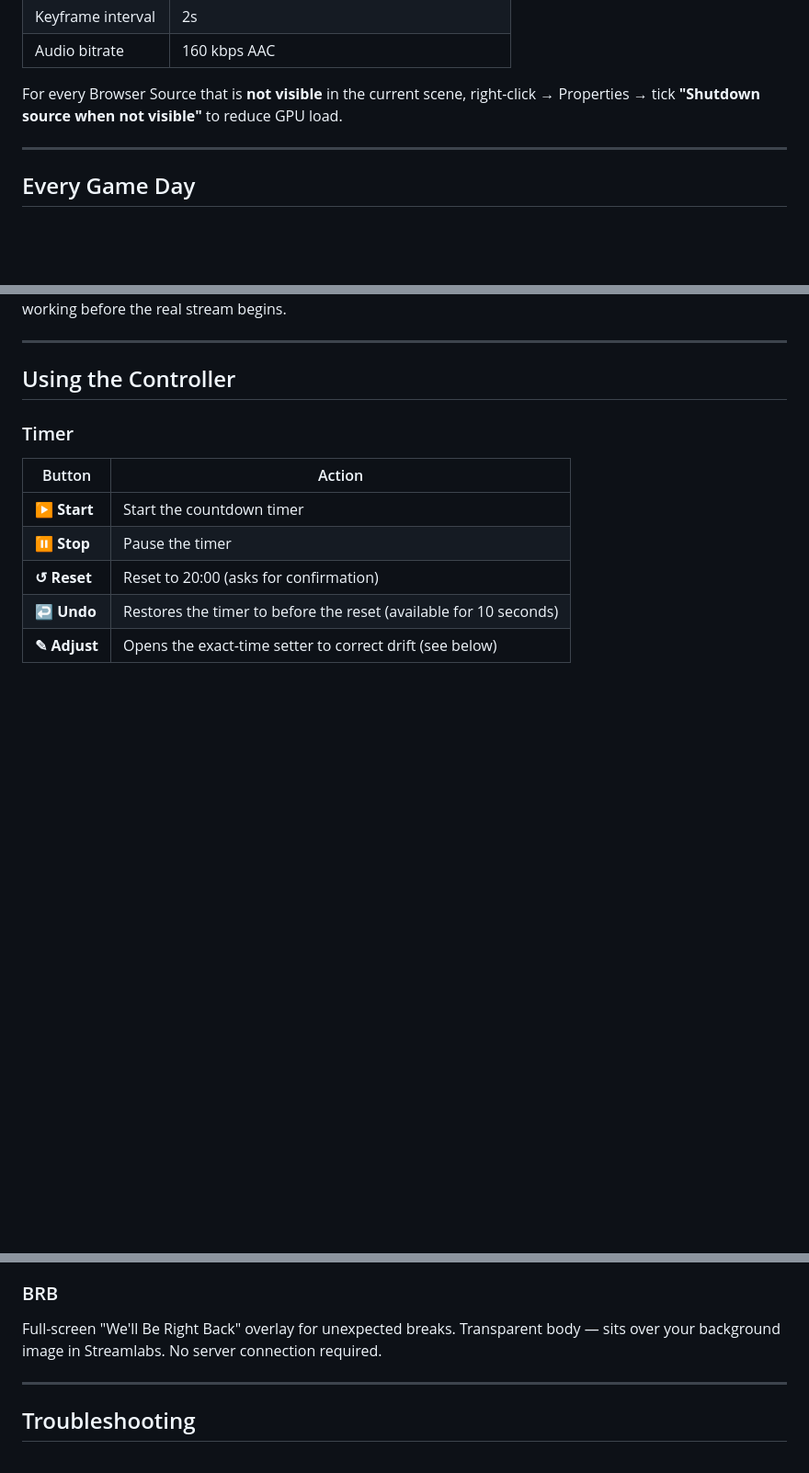
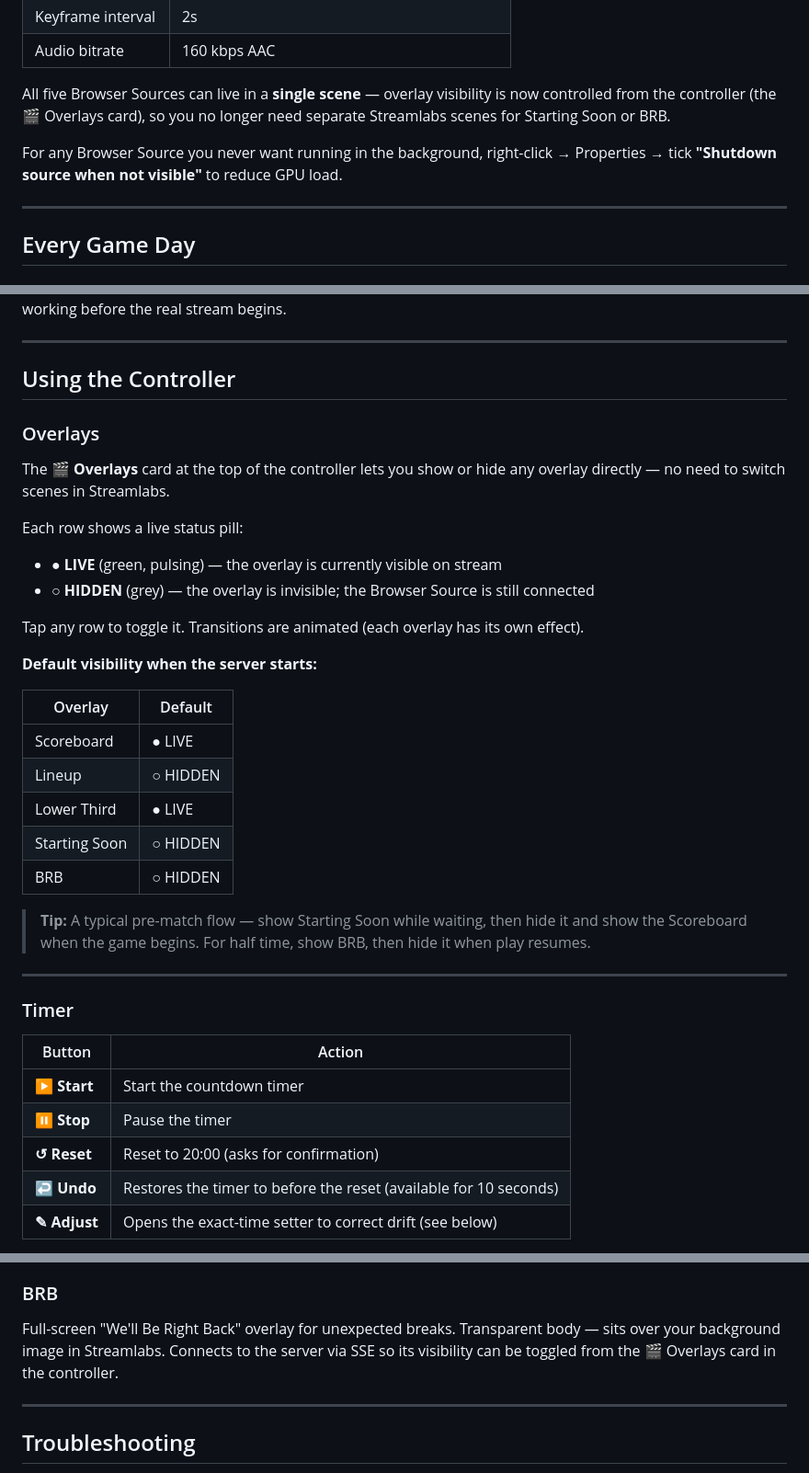
Before and after one commit to besmirbz/mfclive, a Markdown page: README.md, 3 parts joined by grey strips. Shown at 92% size. GitHub-like rendering; blank space fills up the shorter version.

Commit message:
docs: update README for overlay visibility controls
- Controller: document new Overlays card (toggle rows, LIVE/HIDDEN
  pill, default states, pre-match tip)
- Setup: note that all browser sources can now live in a single scene
- BRB overlay: correct description (now has SSE connection)

Co-Authored-By: Claude Sonnet 4.6 <noreply@anthropic.com>

```diff
--- a/README.md
+++ b/README.md
@@ -87,7 +87,9 @@ Recommended settings regardless of encoder:
 | Keyframe interval | 2s |
 | Audio bitrate | 160 kbps AAC |
 
-For every Browser Source that is **not visible** in the current scene, right-click → Properties → tick **"Shutdown source when not visible"** to reduce GPU load.
+All five Browser Sources can live in a **single scene** — overlay visibility is now controlled from the controller (the 🎬 Overlays card), so you no longer need separate Streamlabs scenes for Starting Soon or BRB.
+
+For any Browser Source you never want running in the background, right-click → Properties → tick **"Shutdown source when not visible"** to reduce GPU load.
 
 ---
 
@@ -187,6 +189,30 @@ Start an unlisted stream to YouTube for 2–3 minutes to confirm video quality,
 ---
 
 ## Using the Controller
+
+### Overlays
+
+The **🎬 Overlays** card at the top of the controller lets you show or hide any overlay directly — no need to switch scenes in Streamlabs.
+
+Each row shows a live status pill:
+- **● LIVE** (green, pulsing) — the overlay is currently visible on stream
+- **○ HIDDEN** (grey) — the overlay is invisible; the Browser Source is still connected
+
+Tap any row to toggle it. Transitions are animated (each overlay has its own effect).
+
+**Default visibility when the server starts:**
+
+| Overlay | Default |
+|---|---|
+| Scoreboard | ● LIVE |
+| Lineup | ○ HIDDEN |
+| Lower Third | ● LIVE |
+| Starting Soon | ○ HIDDEN |
+| BRB | ○ HIDDEN |
+
+> **Tip:** A typical pre-match flow — show Starting Soon while waiting, then hide it and show the Scoreboard when the game begins. For half time, show BRB, then hide it when play resumes.
+
+---
 
 ### Timer
 
@@ -295,7 +321,7 @@ Full-screen pre-match overlay showing both team logos, names, league, arena, and
 
 ### BRB
 
-Full-screen "We'll Be Right Back" overlay for unexpected breaks. Transparent body — sits over your background image in Streamlabs. No server connection required.
+Full-screen "We'll Be Right Back" overlay for unexpected breaks. Transparent body — sits over your background image in Streamlabs. Connects to the server via SSE so its visibility can be toggled from the 🎬 Overlays card in the controller.
 
 ---
 
```
